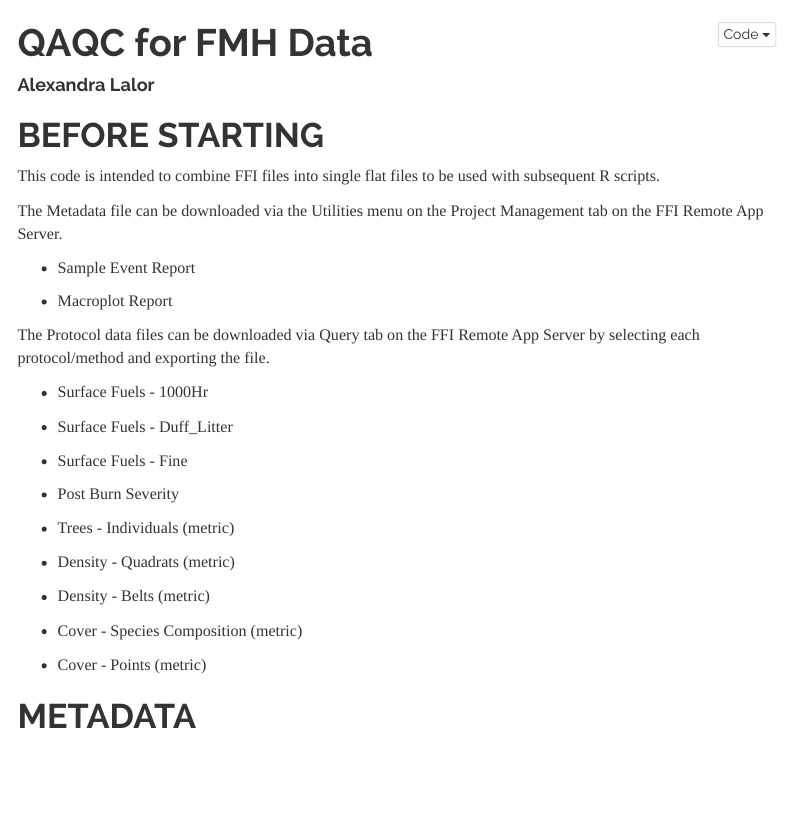
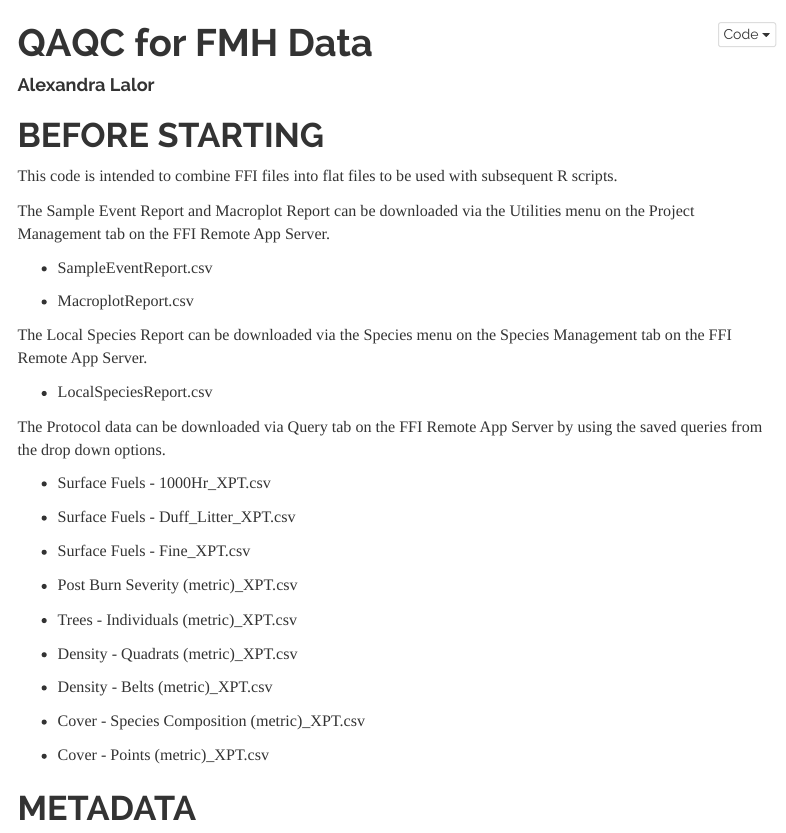
Before and after one commit to nps-alexandralalor/NER, an R Markdown document (scripts/2_Clean/Clean_All.Rmd): the page in a window 1100 px wide, from its top. Rendered offline with R 4.5, knitr and Pandoc, with nearby package versions; some code elsewhere in the file could not run offline; menus at the side of the page are left out.

Commit message:
adjust text. add code for cleaning species report

```diff
--- a/scripts/2_Clean/Clean_All.Rmd
+++ b/scripts/2_Clean/Clean_All.Rmd
@@ -21,33 +21,37 @@ knitr::opts_chunk$set(echo = FALSE, warning = FALSE, message = FALSE)
 
 # BEFORE STARTING
 
-This code is intended to combine FFI files into single flat files to be used with subsequent R scripts.
+This code is intended to combine FFI files into flat files to be used with subsequent R scripts.
 
-The Metadata file can be downloaded via the Utilities menu on the Project Management tab on the FFI Remote App Server.
+The Sample Event Report and Macroplot Report can be downloaded via the Utilities menu on the Project Management tab on the FFI Remote App Server.
 
--   Sample Event Report
+-   SampleEventReport.csv
 
--   Macroplot Report
+-   MacroplotReport.csv
 
-The Protocol data files can be downloaded via Query tab on the FFI Remote App Server by selecting each protocol/method and exporting the file.
+The Local Species Report can be downloaded via the Species menu on the Species Management tab on the FFI Remote App Server.
 
--   Surface Fuels - 1000Hr
+-   LocalSpeciesReport.csv
 
--   Surface Fuels - Duff_Litter
+The Protocol data can be downloaded via Query tab on the FFI Remote App Server by using the saved queries from the drop down options.
 
--   Surface Fuels - Fine
+-   Surface Fuels - 1000Hr_XPT.csv
 
--   Post Burn Severity
+-   Surface Fuels - Duff_Litter_XPT.csv
 
--   Trees - Individuals (metric)
+-   Surface Fuels - Fine_XPT.csv
 
--   Density - Quadrats (metric)
+-   Post Burn Severity (metric)\_XPT.csv
 
--   Density - Belts (metric)
+-   Trees - Individuals (metric)\_XPT.csv
 
--   Cover - Species Composition (metric)
+-   Density - Quadrats (metric)\_XPT.csv
 
--   Cover - Points (metric)
+-   Density - Belts (metric)\_XPT.csv
+
+-   Cover - Species Composition (metric)\_XPT.csv
+
+-   Cover - Points (metric)\_XPT.csv
 
 ### Install Packages (if needed) {.hidden}
 
```
Also changed, not shown: scripts/2_Clean/Clean_All.Rmd (34 more changed lines).
